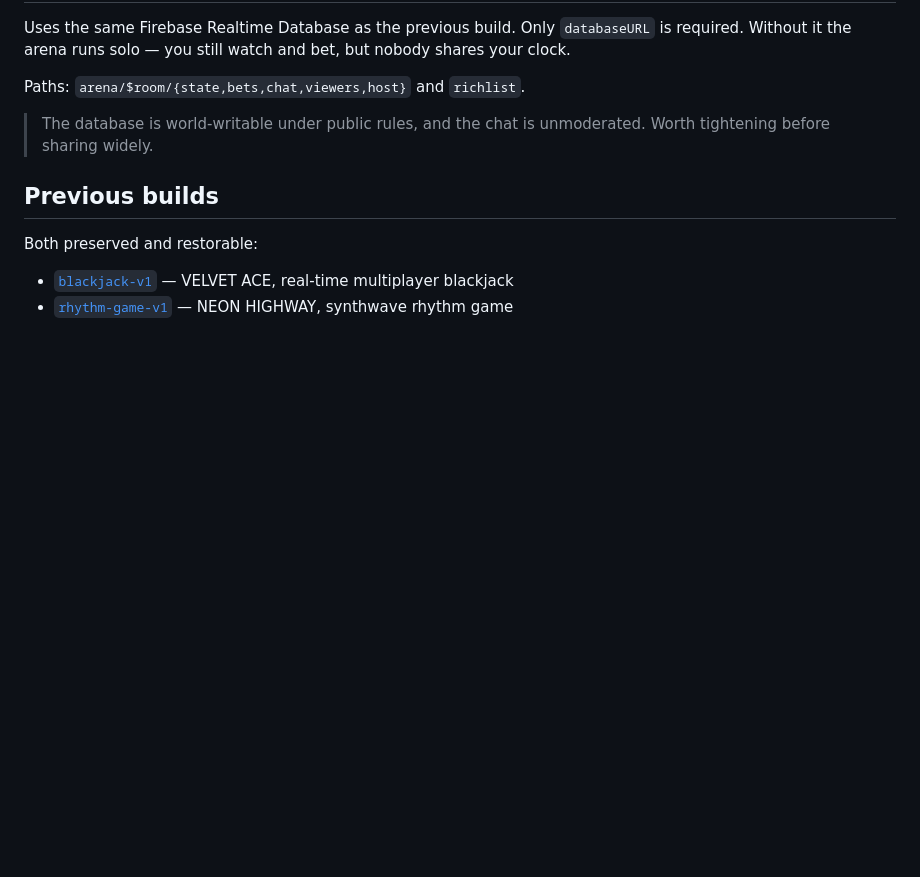
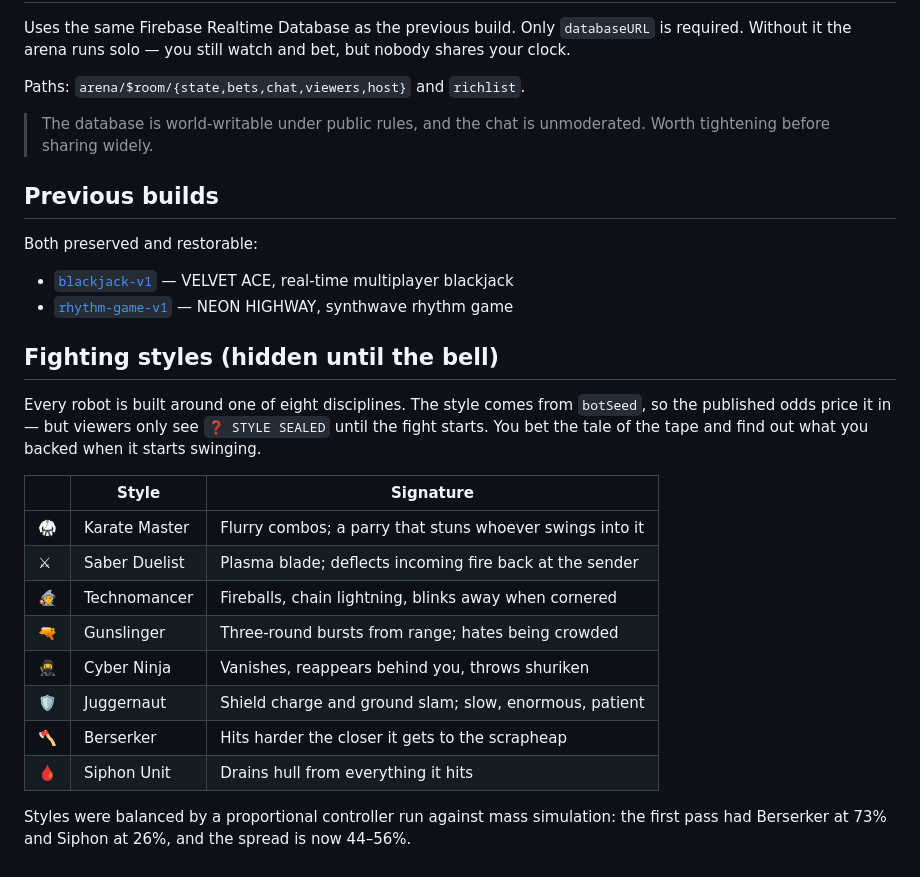
Before and after one commit to macauleywilliams96-dotcom/neon-highway, a Markdown page: README.md, the part around the change. Drawn GitHub-style; blank space fills up the shorter version.

Commit message:
Document the fighting styles
Co-Authored-By: Claude Opus 5 <noreply@anthropic.com>

```diff
--- a/README.md
+++ b/README.md
@@ -78,3 +78,25 @@ Both preserved and restorable:
 
 - [`blackjack-v1`](../../tree/blackjack-v1) — VELVET ACE, real-time multiplayer blackjack
 - [`rhythm-game-v1`](../../tree/rhythm-game-v1) — NEON HIGHWAY, synthwave rhythm game
+
+## Fighting styles (hidden until the bell)
+
+Every robot is built around one of eight disciplines. The style comes from
+`botSeed`, so the published odds price it in — but viewers only see
+`❓ STYLE SEALED` until the fight starts. You bet the tale of the tape and find
+out what you backed when it starts swinging.
+
+| | Style | Signature |
+|---|---|---|
+| 🥋 | Karate Master | Flurry combos; a parry that stuns whoever swings into it |
+| ⚔ | Saber Duelist | Plasma blade; deflects incoming fire back at the sender |
+| 🧙 | Technomancer | Fireballs, chain lightning, blinks away when cornered |
+| 🔫 | Gunslinger | Three-round bursts from range; hates being crowded |
+| 🥷 | Cyber Ninja | Vanishes, reappears behind you, throws shuriken |
+| 🛡 | Juggernaut | Shield charge and ground slam; slow, enormous, patient |
+| 🪓 | Berserker | Hits harder the closer it gets to the scrapheap |
+| 🩸 | Siphon Unit | Drains hull from everything it hits |
+
+Styles were balanced by a proportional controller run against mass simulation:
+the first pass had Berserker at 73% and Siphon at 26%, and the spread is now
+44–56%.
```
